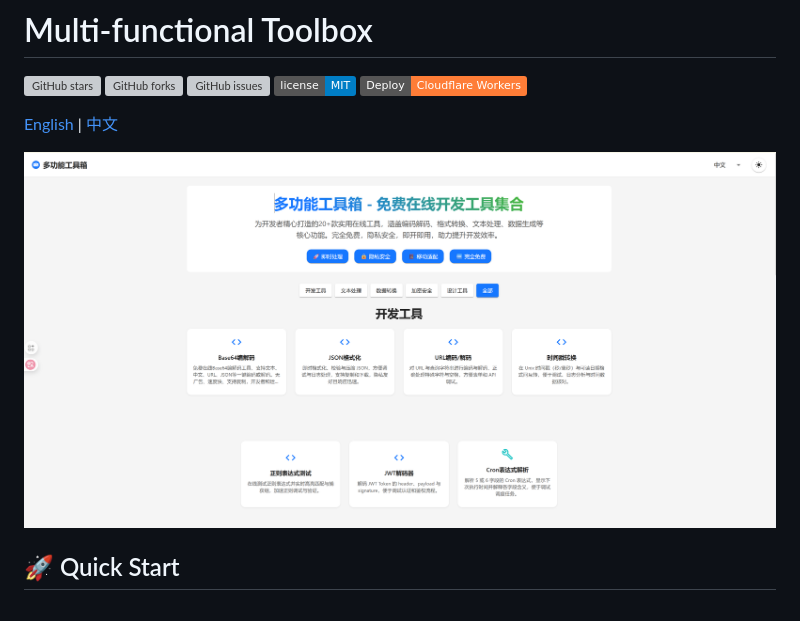
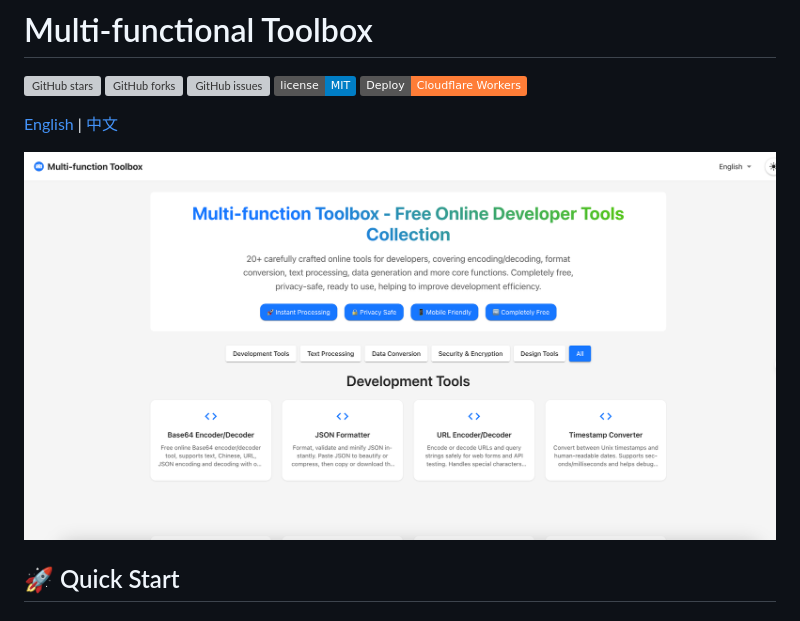
Before and after one commit to Mayi21/tool-sites, a Markdown page: README.md, the part around the change. Drawn GitHub-style; pictures changed too: img_en.png (added); badges without logos; grey boxes are pictures that could not be loaded.

Commit message:
国际化支持

```diff
--- a/README.md
+++ b/README.md
@@ -8,7 +8,7 @@
 
 [English](README.md) | [中文](README_zh.md)
 
-![img.png](img.png)
+![img_1.png](img_en.png)
 
 ## 🚀 Quick Start
 
```
